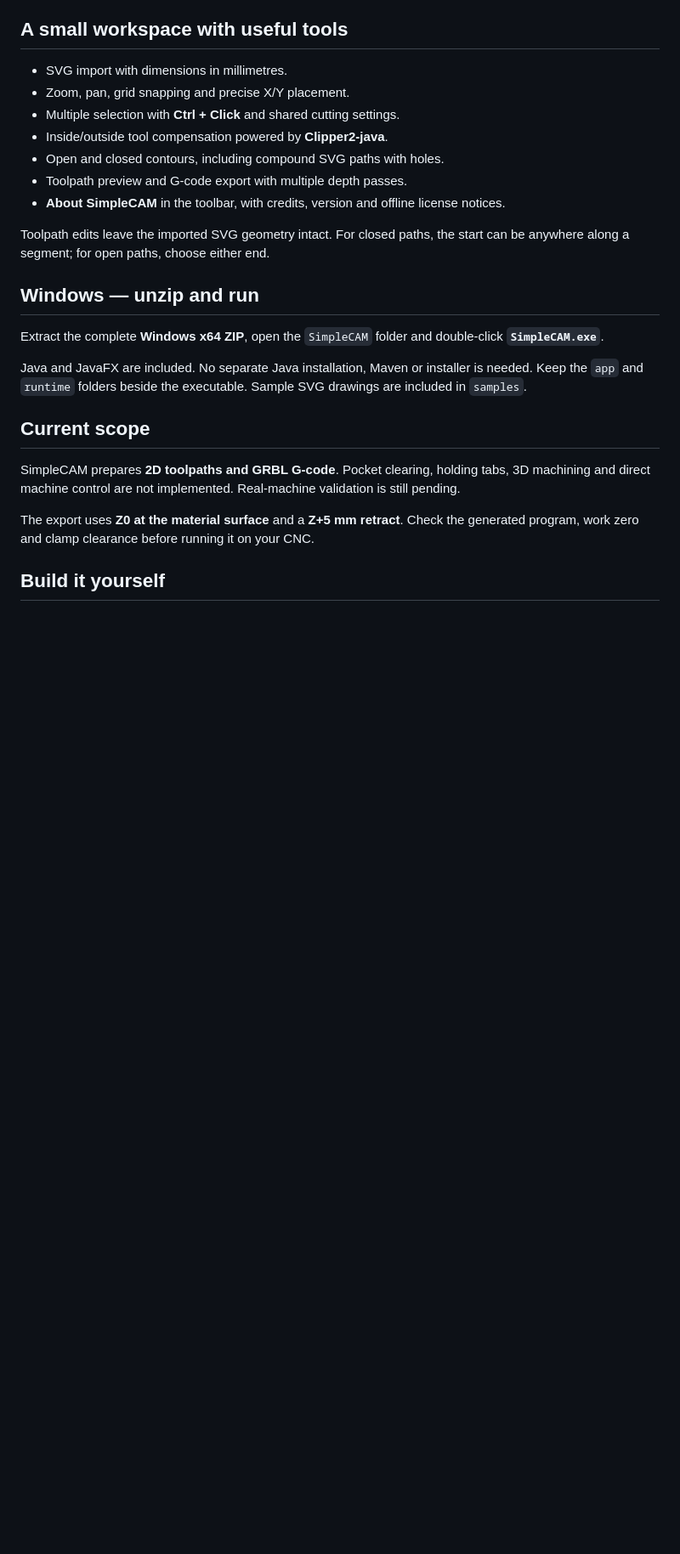
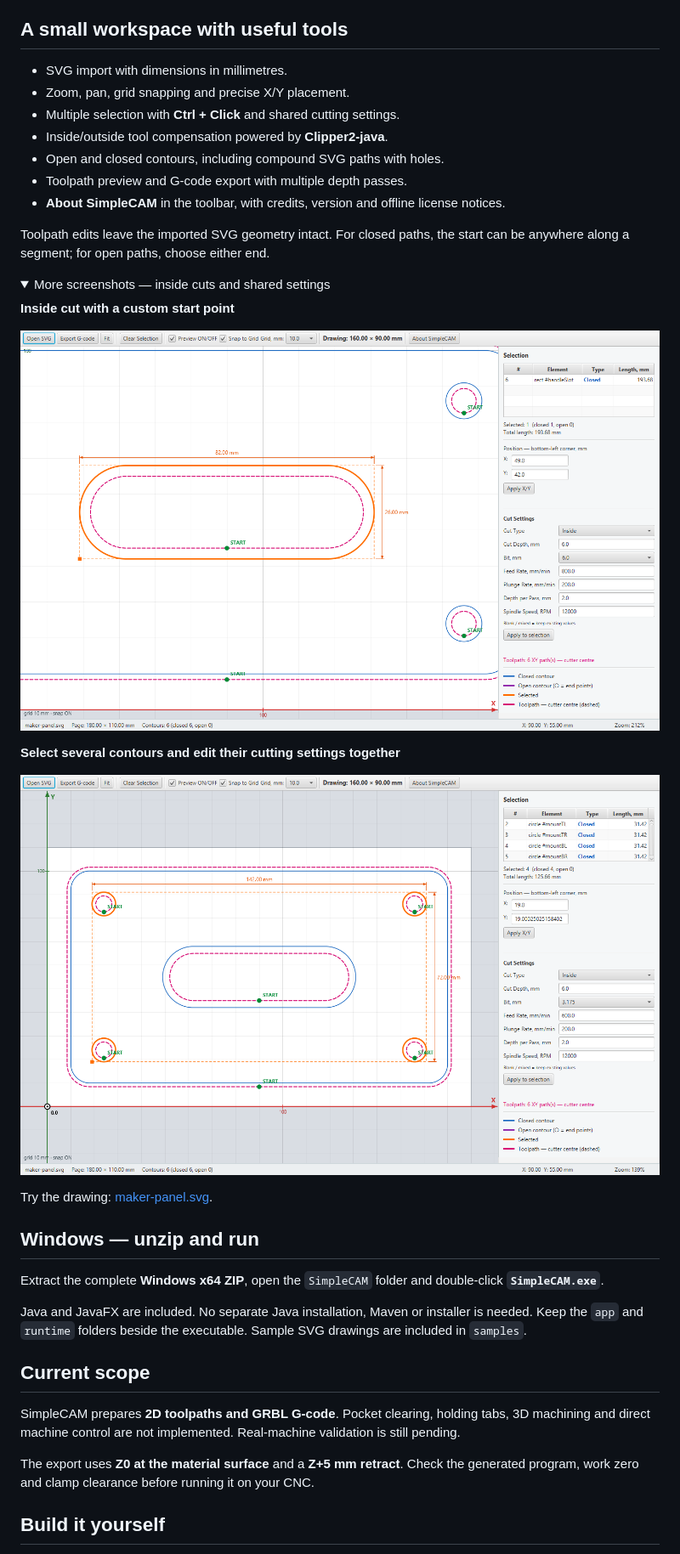
Before and after one commit to lamilami/DaniCNC, a Markdown page: README.md, the part around one of its changes. Shown at 85% size. Rendered like a GitHub page; pictures changed too: docs/screenshots/inside-cut.png (added), docs/screenshots/multiple-selection.png (added); folded sections open; blank space fills up the shorter version.

Commit message:
Show SimpleCAM workspace and toolpaths in README screenshots

```diff
--- a/README.md
+++ b/README.md
@@ -28,3 +30,17 @@ The green **START** marker shows where cutting begins. Each separate toolpath ke
 - **About SimpleCAM** in the toolbar, with credits, version and offline license notices.
 
 Toolpath edits leave the imported SVG geometry intact. For closed paths, the start can be anywhere along a segment; for open paths, choose either end.
+
+<details>
+<summary>More screenshots — inside cuts and shared settings</summary>
+
+**Inside cut with a custom start point**
+
+![Inside tool compensation with a 6 mm cutter and a START point on the straight segment](docs/screenshots/inside-cut.png)
+
+**Select several contours and edit their cutting settings together**
+
+![Four mounting holes selected together with shared Inside cutting settings](docs/screenshots/multiple-selection.png)
+
+Try the drawing: [maker-panel.svg](samples/maker-panel.svg).
+
```
Also changed, not shown: other parts of README.md (+3 -0 lines), docs/screenshots/workspace.png (added), 1 other file.
